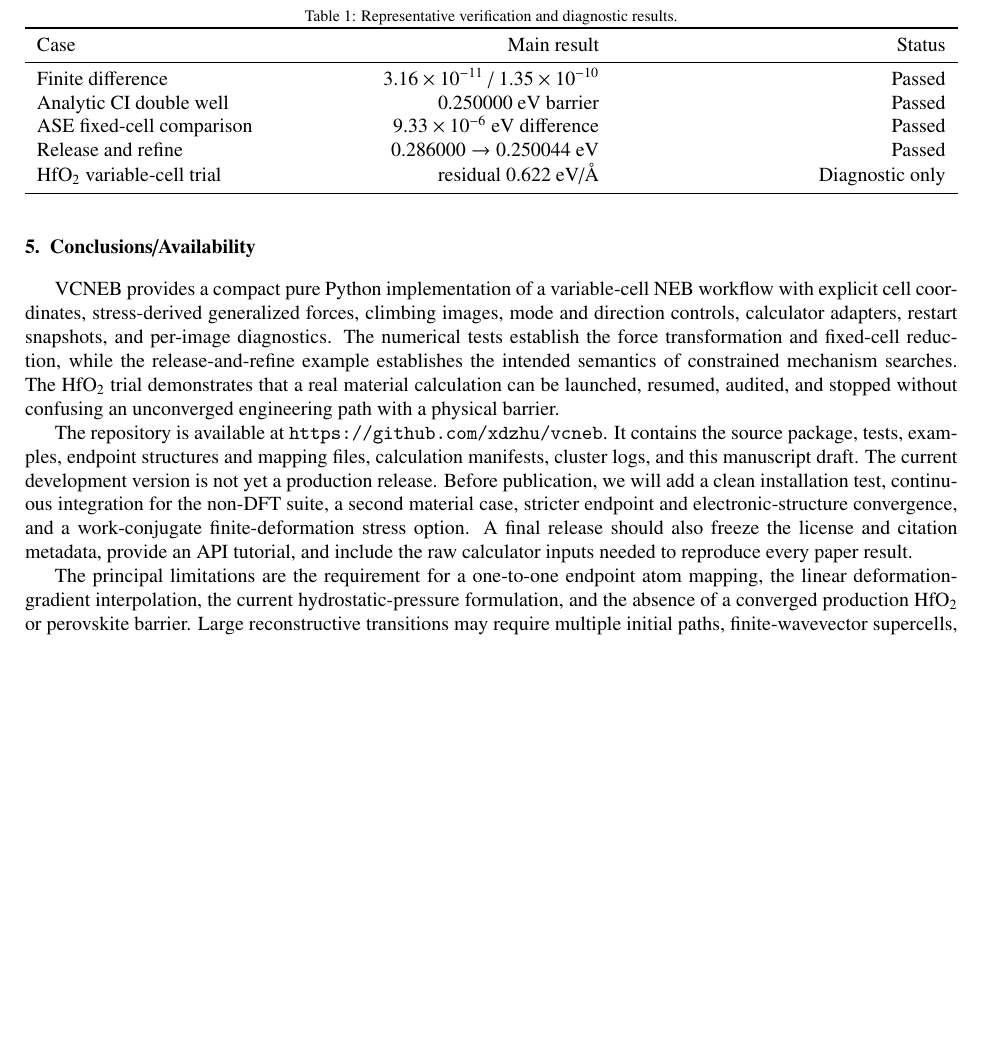
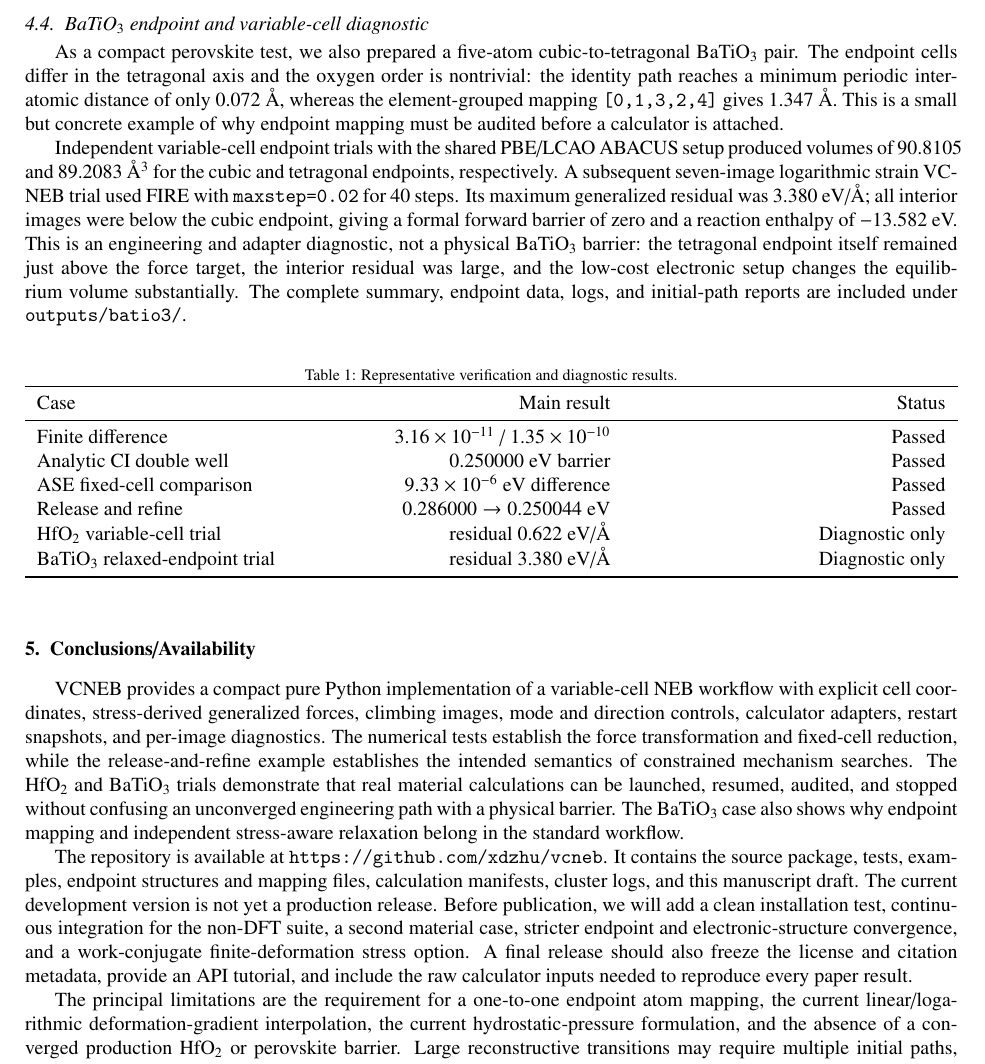
Before and after one commit to xdzhu/varneb, a LaTeX paper (paper/vcneb_CPC.tex): part of page 5 of 5 before the commit and part of page 5 of 6 after it, cut at the place of the change, the shorter picture padded with empty space. Compiled offline with pdfLaTeX.

Commit message:
Record BaTiO3 cluster diagnostic

```diff
--- a/paper/vcneb_CPC.tex
+++ b/paper/vcneb_CPC.tex
@@ -330,6 +330,28 @@ useful evidence that the current linear/restarted path requires a
 mechanism-aware improvement; none of these HfO$_2$ values is reported as a
 production transition barrier.
 
+\subsection{BaTiO$_3$ endpoint and variable-cell diagnostic}
+
+As a compact perovskite test, we also prepared a five-atom cubic-to-tetragonal
+BaTiO$_3$ pair.  The endpoint cells differ in the tetragonal axis and the
+oxygen order is nontrivial: the identity path reaches a minimum periodic
+interatomic distance of only $0.072$~\AA, whereas the element-grouped mapping
+\texttt{[0,1,3,2,4]} gives $1.347$~\AA.  This is a small but concrete example
+of why endpoint mapping must be audited before a calculator is attached.
+
+Independent variable-cell endpoint trials with the shared PBE/LCAO ABACUS
+setup produced volumes of $90.8105$ and $89.2083$~\AA$^3$ for the cubic and
+tetragonal endpoints, respectively.  A subsequent seven-image logarithmic
+strain VCNEB trial used FIRE with \texttt{maxstep=0.02} for 40 steps.  Its
+maximum generalized residual was $3.380$~eV/\AA; all interior images were below
+the cubic endpoint, giving a formal forward barrier of zero and a reaction
+enthalpy of $-13.582$~eV.  This is an engineering and adapter diagnostic, not
+a physical BaTiO$_3$ barrier: the tetragonal endpoint itself remained just
+above the force target, the interior residual was large, and the low-cost
+electronic setup changes the equilibrium volume substantially.  The complete
+summary, endpoint data, logs, and initial-path reports are included under
+\texttt{outputs/batio3/}.
+
 \begin{table}[!htbp]
 \centering
 \caption{Representative verification and diagnostic results.}
@@ -343,6 +365,7 @@ Analytic CI double well & $0.250000$ eV barrier & Passed \\
 ASE fixed-cell comparison & $9.33\times10^{-6}$ eV difference & Passed \\
 Release and refine & $0.286000\rightarrow0.250044$ eV & Passed \\
 HfO$_2$ variable-cell trial & residual $0.622$ eV/Å & Diagnostic only \\
+BaTiO$_3$ relaxed-endpoint trial & residual $3.380$ eV/Å & Diagnostic only \\
 \bottomrule
 \end{tabularx}
 \end{table}
@@ -357,9 +380,11 @@ climbing images, mode and direction controls, calculator adapters, restart
 snapshots, and per-image diagnostics.  The numerical tests establish the
 force transformation and fixed-cell reduction, while the release-and-refine
 example establishes the intended semantics of constrained mechanism searches.
-The HfO$_2$ trial demonstrates that a real material calculation can be
-launched, resumed, audited, and stopped without confusing an unconverged
-engineering path with a physical barrier.
+The HfO$_2$ and BaTiO$_3$ trials demonstrate that real material calculations
+can be launched, resumed, audited, and stopped without confusing an
+unconverged engineering path with a physical barrier.  The BaTiO$_3$ case also
+shows why endpoint mapping and independent stress-aware relaxation belong in
+the standard workflow.
 
 The repository is available at
 \url{https://github.com/xdzhu/vcneb}.  It contains the source package, tests,
@@ -373,9 +398,9 @@ freeze the license and citation metadata, provide an API tutorial, and include
 the raw calculator inputs needed to reproduce every paper result.
 
 The principal limitations are the requirement for a one-to-one endpoint atom
-mapping, the linear deformation-gradient interpolation, the current
-hydrostatic-pressure formulation, and the absence of a converged production
-HfO$_2$ or perovskite barrier.  Large reconstructive transitions may require
+mapping, the current linear/logarithmic deformation-gradient interpolation,
+the current hydrostatic-pressure formulation, and the absence of a converged
+production HfO$_2$ or perovskite barrier.  Large reconstructive transitions may require
 multiple initial paths, finite-wavevector supercells, magnetic or electronic
 state controls, and a stress measure matched to the chosen finite-deformation
 coordinate.  These are scientific controls on the calculation, not details
```
Also changed, not shown: outputs/batio3/batio3_relaxed_endpoints_fire40_summary.txt (added, +6 -0 lines), README_VCNEB.md, validation/batio3_cubic_to_tetragonal/README.md, 9 other files.
